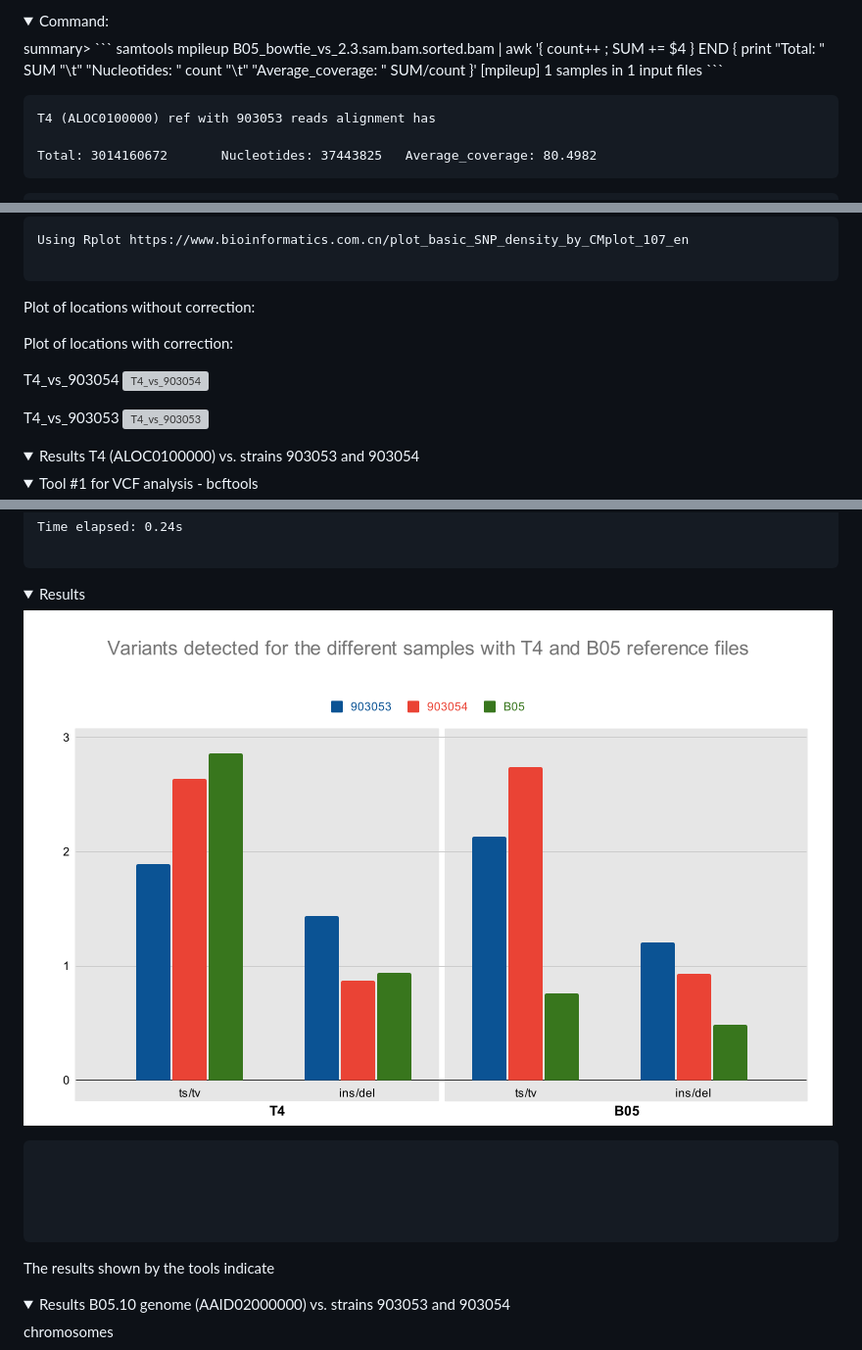
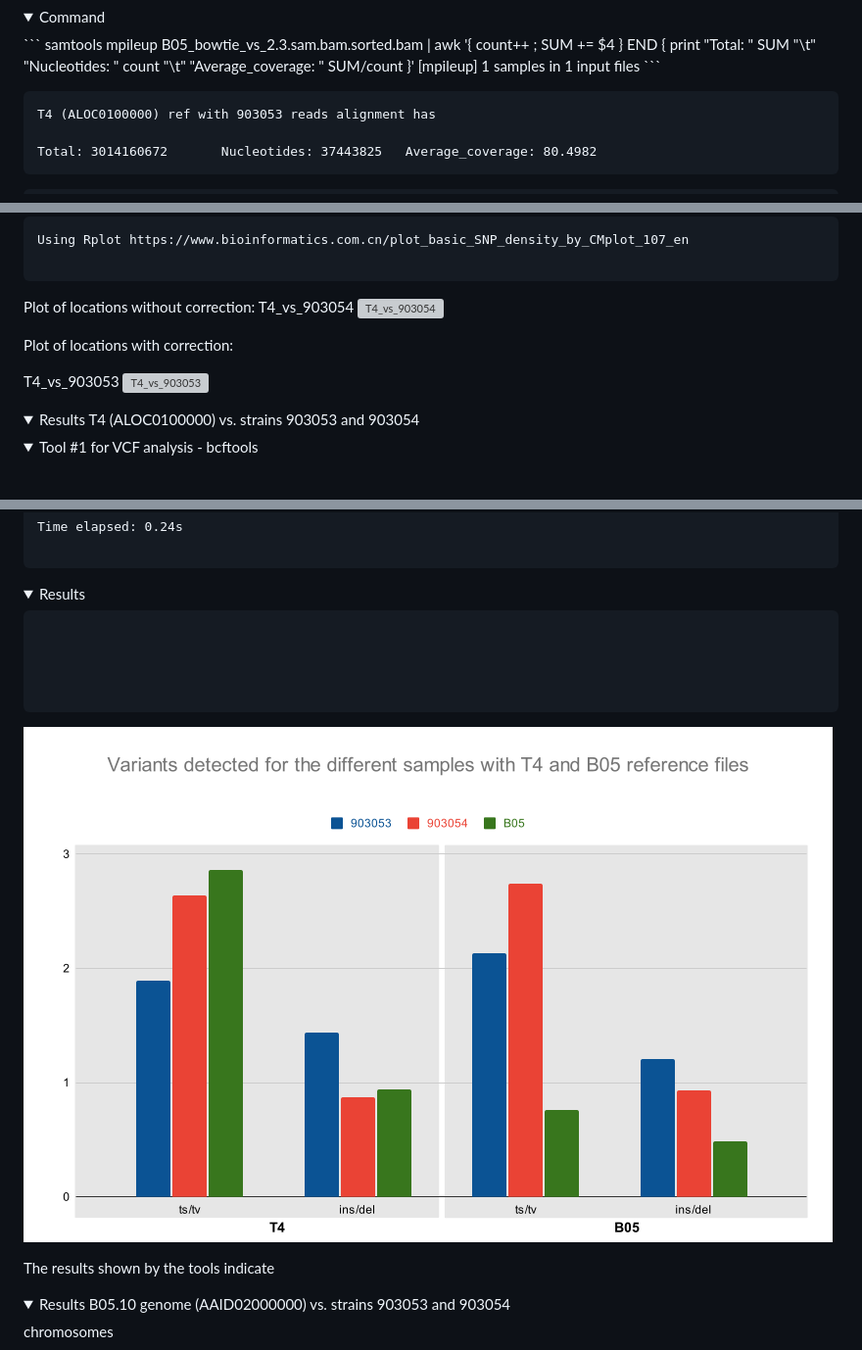
Before and after one commit to KseniaJuravel/Museomics_Fungi, a Markdown page: README.md, 3 parts joined by grey strips. Shown at 98% size. Rendered like a GitHub page; folded sections open; blank space fills up the shorter version; grey boxes are pictures that could not be loaded.

````diff
--- a/README.md
+++ b/README.md
@@ -26,6 +27,6 @@ Alignment coverage
 
 <details>
-<summary>Command:</summary>summary>
+<summary>Command</summary>
 ```
 samtools mpileup B05_bowtie_vs_2.3.sam.bam.sorted.bam | awk '{ count++ ; SUM += $4 } END { print "Total: " SUM "\t" "Nucleotides: " count "\t" "Average_coverage: " SUM/count }'
 [mpileup] 1 samples in 1 input files
@@ -119,13 +118,11 @@ Using Rplot https://www.bioinformatics.com.cn/plot_basic_SNP_density_by_CMplot_1
 ```
 
 Plot of locations without correction:
-
+T4_vs_903054
+![T4_vs_903054](https://github.com/KseniaJuravel/Ancient_Fungi/blob/main/VCF_output/T4_vs_903054/13f5f469b08a2ec5.png)
 
 
 Plot of locations with correction:
-
-T4_vs_903054
-![T4_vs_903054](https://github.com/KseniaJuravel/Ancient_Fungi/blob/main/VCF_output/T4_vs_903054/13f5f469b08a2ec5.png)
 
 T4_vs_903053
 ![T4_vs_903053](https://github.com/KseniaJuravel/Ancient_Fungi/blob/main/VCF_output/T4_vs_903053/0b452b346e3a3e9c.png)
@@ -487,10 +484,6 @@ Time elapsed: 0.24s
 <details>
 <summary>Results</summary>
 
-![miltu-peek](https://github.com/KseniaJuravel/Museomics_Fungi/blob/main/Figures%26Data/Variants%20detected%20for%20the%20different%20samples%20with%20T4%20and%20B05%20reference%20files.png)
-
-
-
 ```
 
 
@@ -499,6 +492,9 @@ Time elapsed: 0.24s
 ```
  </details>
  </details>
+
+![miltu-peek](https://github.com/KseniaJuravel/Museomics_Fungi/blob/main/Figures%26Data/Variants%20detected%20for%20the%20different%20samples%20with%20T4%20and%20B05%20reference%20files.png)
+
 
  The results shown by the tools indicate
 
````
Also changed, not shown: other parts of README.md (+4 -5 lines).
